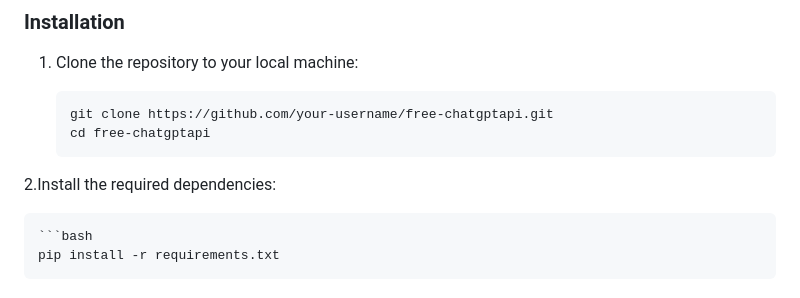
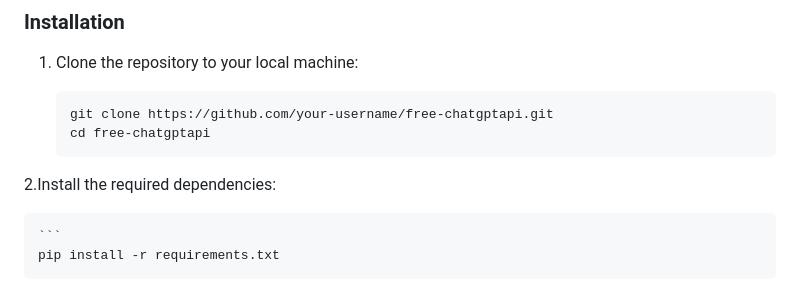
Before and after one commit to Dransvasta/free-chatgptapi, a Markdown page: README.md, the part around the change. Drawn GitHub-style.

````diff
--- a/README.md
+++ b/README.md
@@ -34,7 +34,7 @@ Make sure you have the following installed:
    cd free-chatgptapi
 2.Install the required dependencies:
 
-    ```bash
+    ```
     pip install -r requirements.txt
 
 ### Aditional
````
